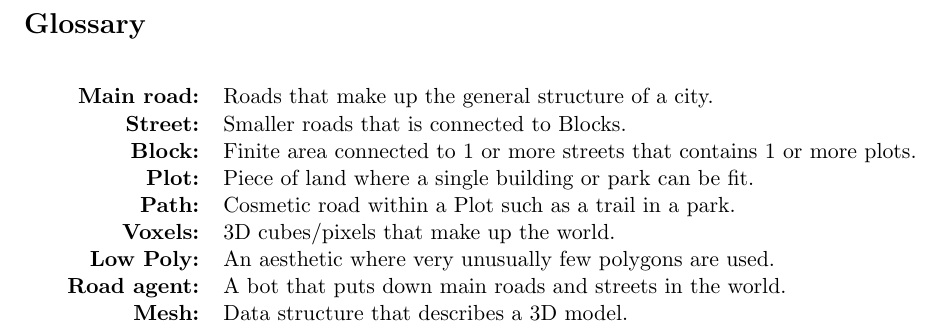
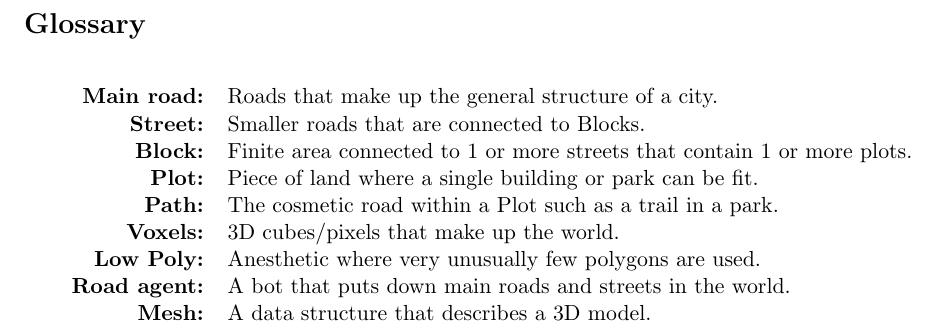
Before and after one commit to DATX02-20-02/Report, a LaTeX document (main.tex, which reads tex/glossary.tex): part of page 2 of 30, cut so that both start at the same text. Compiled offline with pdfLaTeX.

Commit message:
Update glossary.tex

```diff
--- a/tex/glossary.tex
+++ b/tex/glossary.tex
@@ -4,13 +4,13 @@
     \centering
     \begin{tabular}{rl}
         \textbf{Main road:}  & Roads that make up the general structure of a city.                       \\
-        \textbf{Street:}     & Smaller roads that is connected to Blocks.                                \\
-        \textbf{Block:}      & Finite area connected to 1 or more streets that contains 1 or more plots. \\
+        \textbf{Street:}     & Smaller roads that are connected to Blocks.                               \\
+        \textbf{Block:}      & Finite area connected to 1 or more streets that contain 1 or more plots.  \\
         \textbf{Plot:}       & Piece of land where a single building or park can be fit.                 \\
-        \textbf{Path:}       & Cosmetic road within a Plot such as a trail in a park.                    \\
+        \textbf{Path:}       & The cosmetic road within a Plot such as a trail in a park.                \\
         \textbf{Voxels:}     & 3D cubes/pixels that make up the world.                                   \\
-        \textbf{Low Poly:}   & An aesthetic where very unusually few polygons are used.                  \\
+        \textbf{Low Poly:}   & Anesthetic where very unusually few polygons are used.                    \\
         \textbf{Road agent:} & A bot that puts down main roads and streets in the world.                 \\
-        \textbf{Mesh:}       & Data structure that describes a 3D model.
+        \textbf{Mesh:}       & A data structure that describes a 3D model.
     \end{tabular}
 \end{table}
```
